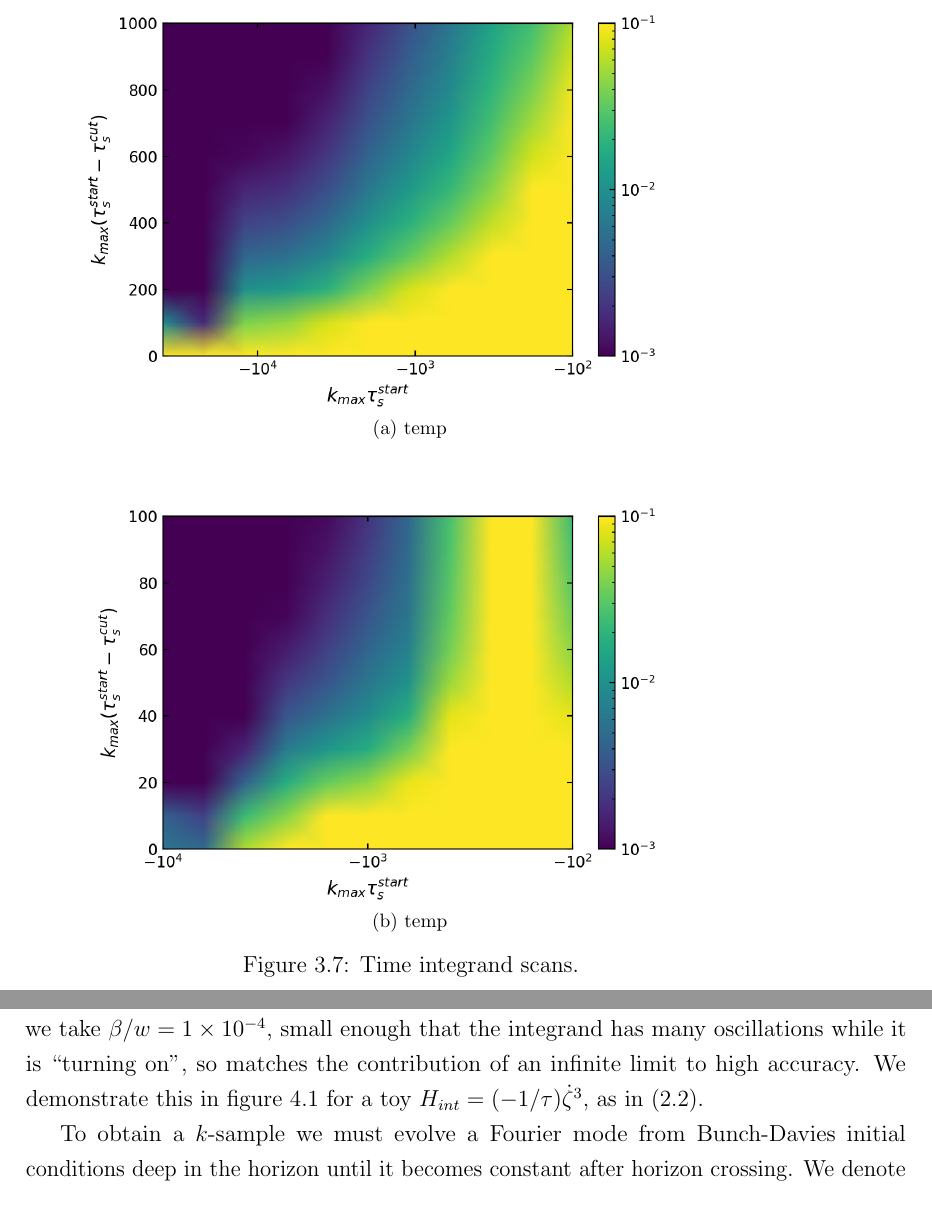
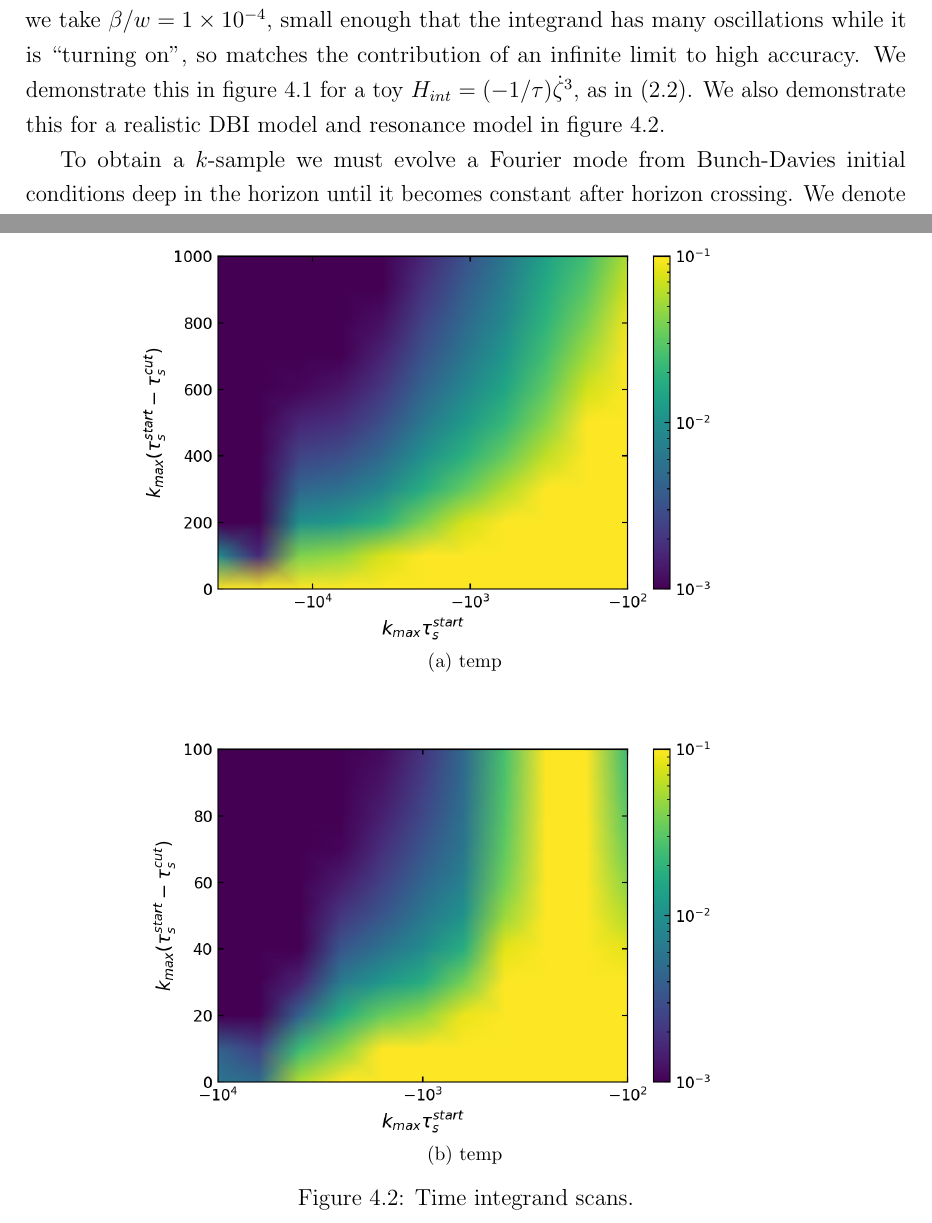
Before and after one commit to pc559/thesis, a LaTeX thesis (thesis.tex, which reads basis_chapter.tex, primodal_chapter.tex): two parts of pages 90 and 99 of 138 before the commit and two parts of pages 105 and 107 of 146 after it, joined at a grey line, cut so that both start at the same text. Compiled offline with pdfLaTeX; a missing bibliography style is replaced by a similar one.

Commit message:
List of figures

```diff
--- a/basis_chapter.tex
+++ b/basis_chapter.tex
@@ -658,14 +658,6 @@ oscillation, $\Linvk$ always converges in the fewest modes.
     Frequency scans, with DBI.
     }\label{fig:plot_freq_scan_dbi}
 \end{figure}
-\begin{figure}[!pth]
-\centering
-\subfloat[temp]{\label{fig:a}\includegraphics[width=.75\columnwidth]{time_integrand_convergence_plots/time_integrand_convergence_dbi.png}}\\
-\subfloat[temp]{\label{fig:a}\includegraphics[width=.75\columnwidth]{time_integrand_convergence_plots/time_integrand_convergence_malda_reso_0.02.png}}\\
-\caption{
-    Time integrand scans.
-    }\label{fig:plot_time_integrand}
-\end{figure}
 
 Finally, we consider convergence in the light of the more subtle scale-dependence due to the spectral index $n_s$ of the power spectrum.  The simple canonical examples in figure~\ref{fig:recon_malda_dbi} had shape dependence and no scale dependence, but this would only be expected of scenarios unrealistically deep in the slow-roll limit.
 When we include this scale dependence, using~\eqref{dbi_ns_shape} with $n_s$,
--- a/primodal_chapter.tex
+++ b/primodal_chapter.tex
@@ -119,7 +119,16 @@ one would need to accurately impose a sharp cut on the integrand).
     errors that would otherwise swamp our result.
     The coefficient being calculated is the
     $\alpha_{012}$ coefficient of the $\Lbasic$ expansion of~\eqref{example_eft2}.
-}\label{time_integrands}
+}\label{fig:time_integrands}
+\end{figure}
+
+\begin{figure}[!pth]
+\centering
+\subfloat[temp]{\label{fig:a}\includegraphics[width=.75\columnwidth]{time_integrand_convergence_plots/time_integrand_convergence_dbi.png}}\\
+\subfloat[temp]{\label{fig:a}\includegraphics[width=.75\columnwidth]{time_integrand_convergence_plots/time_integrand_convergence_malda_reso_0.02.png}}\\
+\caption{
+    Time integrand scans.
+    }\label{fig:plot_time_integrand}
 \end{figure}
 
 
@@ -130,9 +139,11 @@ their precise values have no significant effect on the final result.
 For definiteness, we take $\beta/w=1\times10^{-4}$, small enough that
 the integrand has many oscillations while it is ``turning on'',
 so matches the contribution of an infinite limit to high accuracy.
-We demonstrate this in figure~\ref{time_integrands}
+We demonstrate this in figure~\ref{fig:time_integrands}
 for a toy $\Hint=(-1/\tau)\dot{\zeta}^3$,
 as in~\eqref{example_eft2}.
+We also demonstrate this for a realistic DBI model and resonance model
+in figure~\ref{fig:plot_time_integrand}.
 
 
 To obtain a $k$-sample we must evolve a Fourier mode from Bunch-Davies initial conditions deep in the horizon
```
Also changed, not shown: thesis.tex (+4 -1 lines), word_counts.csv (+1 -0 lines), primodal_chapter.tex (2 more changed lines).
